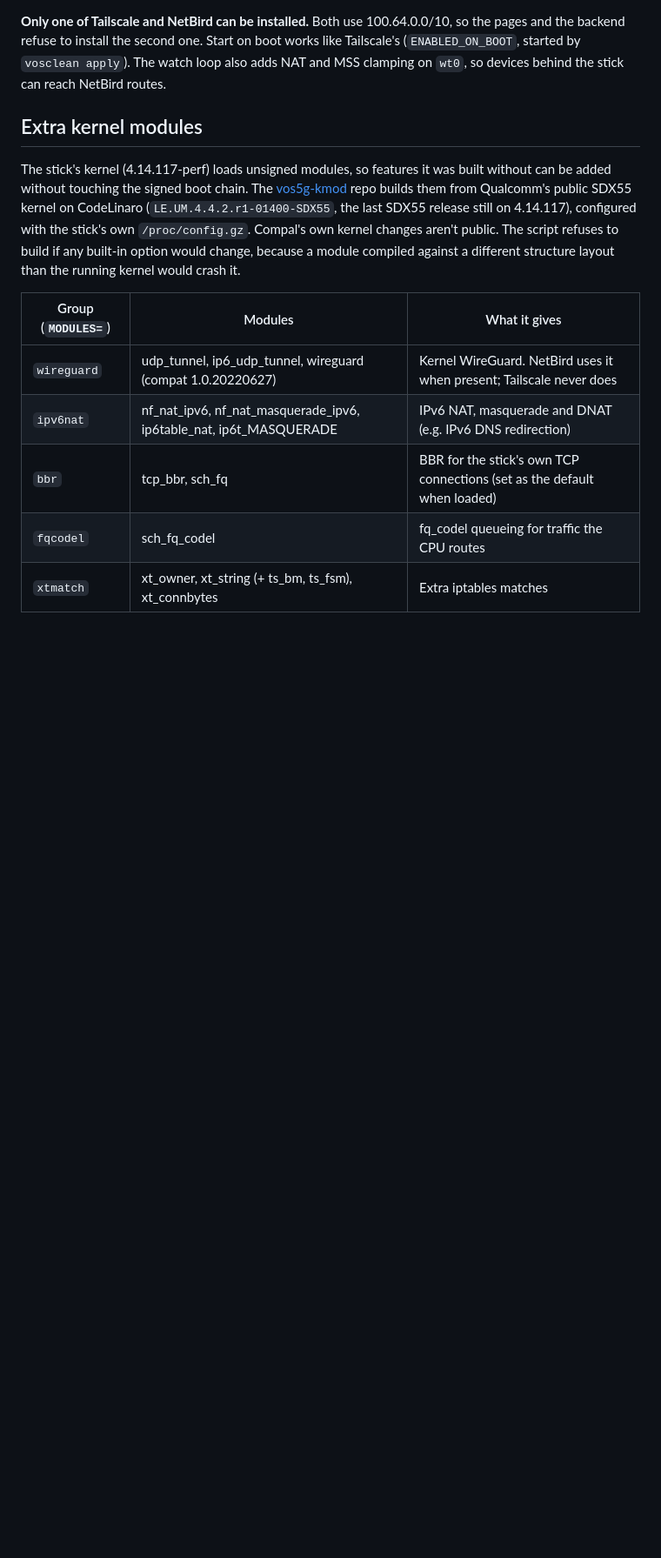
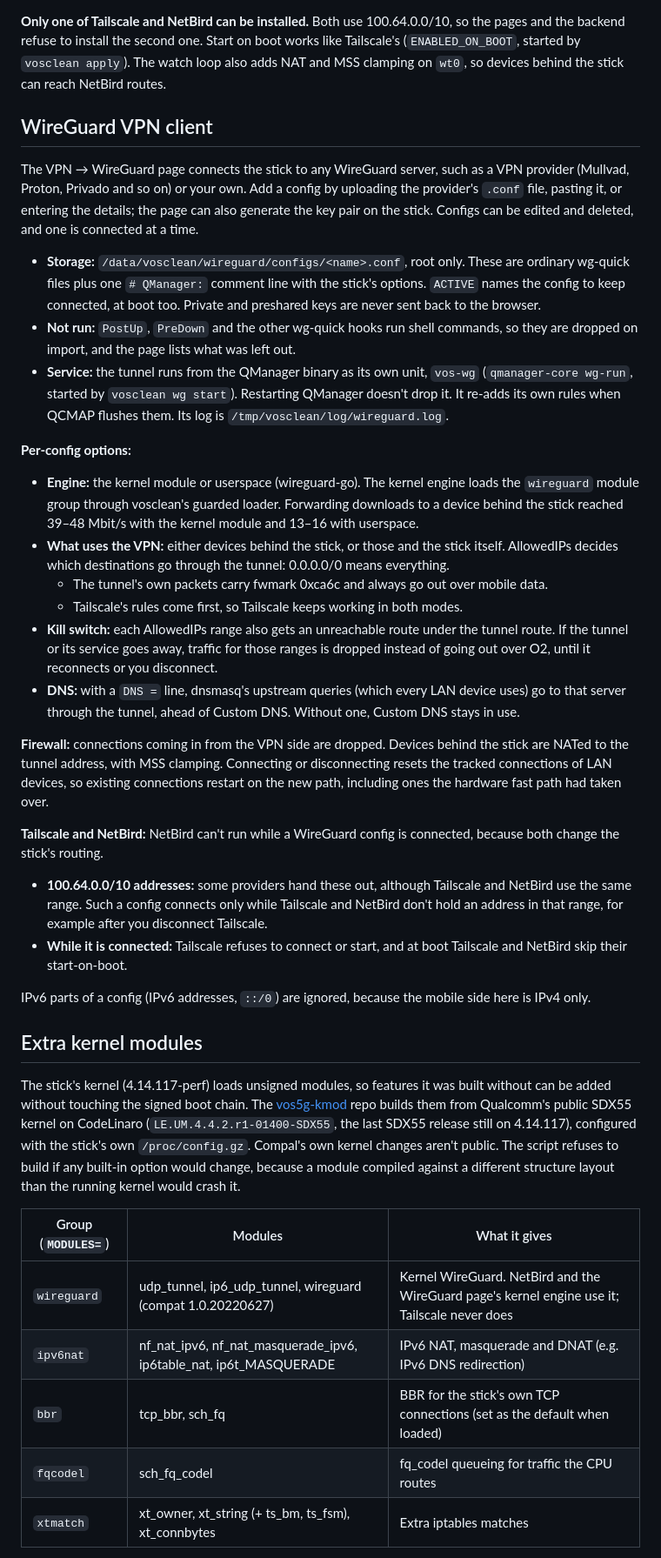
Before and after one commit to vos5g/vos5g-sdx55, a Markdown page: docs/07-features-and-limits.md, the part around one of its changes. Shown at 87% size. Rendered like a GitHub page; blank space fills up the shorter version.

```diff
--- a/docs/07-features-and-limits.md
+++ b/docs/07-features-and-limits.md
@@ -56,13 +56,39 @@ The VPN → NetBird page installs NetBird's official ARM build (`linux_armv6`, a
 
 **Only one of Tailscale and NetBird can be installed.** Both use 100.64.0.0/10, so the pages and the backend refuse to install the second one. Start on boot works like Tailscale's (`ENABLED_ON_BOOT`, started by `vosclean apply`). The watch loop also adds NAT and MSS clamping on `wt0`, so devices behind the stick can reach NetBird routes.
 
+## WireGuard VPN client
+
+The VPN → WireGuard page connects the stick to any WireGuard server, such as a VPN provider (Mullvad, Proton, Privado and so on) or your own. Add a config by uploading the provider's `.conf` file, pasting it, or entering the details; the page can also generate the key pair on the stick. Configs can be edited and deleted, and one is connected at a time.
+
+* **Storage:** `/data/vosclean/wireguard/configs/<name>.conf`, root only. These are ordinary wg-quick files plus one `# QManager:` comment line with the stick's options. `ACTIVE` names the config to keep connected, at boot too. Private and preshared keys are never sent back to the browser.
+* **Not run:** `PostUp`, `PreDown` and the other wg-quick hooks run shell commands, so they are dropped on import, and the page lists what was left out.
+* **Service:** the tunnel runs from the QManager binary as its own unit, `vos-wg` (`qmanager-core wg-run`, started by `vosclean wg start`). Restarting QManager doesn't drop it. It re-adds its own rules when QCMAP flushes them. Its log is `/tmp/vosclean/log/wireguard.log`.
+
+**Per-config options:**
+
+* **Engine:** the kernel module or userspace (wireguard-go). The kernel engine loads the `wireguard` module group through vosclean's guarded loader. Forwarding downloads to a device behind the stick reached 39–48 Mbit/s with the kernel module and 13–16 with userspace.
+* **What uses the VPN:** either devices behind the stick, or those and the stick itself. AllowedIPs decides which destinations go through the tunnel: 0.0.0.0/0 means everything.
+  * The tunnel's own packets carry fwmark 0xca6c and always go out over mobile data.
+  * Tailscale's rules come first, so Tailscale keeps working in both modes.
+* **Kill switch:** each AllowedIPs range also gets an unreachable route under the tunnel route. If the tunnel or its service goes away, traffic for those ranges is dropped instead of going out over O2, until it reconnects or you disconnect.
+* **DNS:** with a `DNS =` line, dnsmasq's upstream queries (which every LAN device uses) go to that server through the tunnel, ahead of Custom DNS. Without one, Custom DNS stays in use.
+
+**Firewall:** connections coming in from the VPN side are dropped. Devices behind the stick are NATed to the tunnel address, with MSS clamping. Connecting or disconnecting resets the tracked connections of LAN devices, so existing connections restart on the new path, including ones the hardware fast path had taken over.
+
+**Tailscale and NetBird:** NetBird can't run while a WireGuard config is connected, because both change the stick's routing.
+
+* **100.64.0.0/10 addresses:** some providers hand these out, although Tailscale and NetBird use the same range. Such a config connects only while Tailscale and NetBird don't hold an address in that range, for example after you disconnect Tailscale.
+* **While it is connected:** Tailscale refuses to connect or start, and at boot Tailscale and NetBird skip their start-on-boot.
+
+IPv6 parts of a config (IPv6 addresses, `::/0`) are ignored, because the mobile side here is IPv4 only.
+
 ## Extra kernel modules
 
 The stick's kernel (4.14.117-perf) loads unsigned modules, so features it was built without can be added without touching the signed boot chain. The [vos5g-kmod](https://github.com/thalatamsainath/vos5g-kmod) repo builds them from Qualcomm's public SDX55 kernel on CodeLinaro (`LE.UM.4.4.2.r1-01400-SDX55`, the last SDX55 release still on 4.14.117), configured with the stick's own `/proc/config.gz`. Compal's own kernel changes aren't public. The script refuses to build if any built-in option would change, because a module compiled against a different structure layout than the running kernel would crash it.
 
 | Group (`MODULES=`) | Modules | What it gives |
 |---|---|---|
-| `wireguard` | udp_tunnel, ip6_udp_tunnel, wireguard (compat 1.0.20220627) | Kernel WireGuard. NetBird uses it when present; Tailscale never does |
+| `wireguard` | udp_tunnel, ip6_udp_tunnel, wireguard (compat 1.0.20220627) | Kernel WireGuard. NetBird and the WireGuard page's kernel engine use it; Tailscale never does |
 | `ipv6nat` | nf_nat_ipv6, nf_nat_masquerade_ipv6, ip6table_nat, ip6t_MASQUERADE | IPv6 NAT, masquerade and DNAT (e.g. IPv6 DNS redirection) |
 | `bbr` | tcp_bbr, sch_fq | BBR for the stick's own TCP connections (set as the default when loaded) |
 | `fqcodel` | sch_fq_codel | fq_codel queueing for traffic the CPU routes |
```
Also changed, not shown: other parts of docs/07-features-and-limits.md (+1 -1 lines), README.md (+1 -1 lines).
